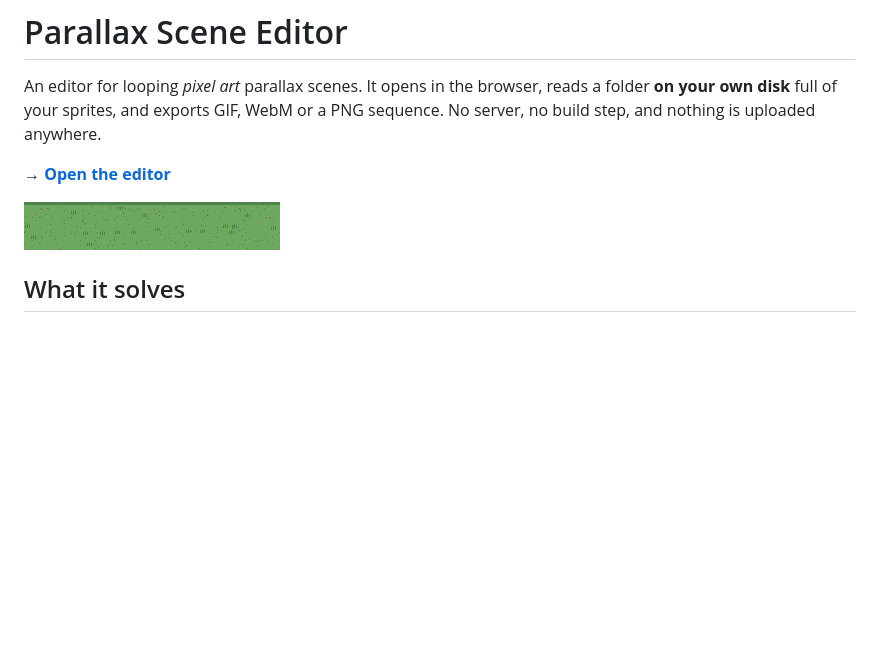
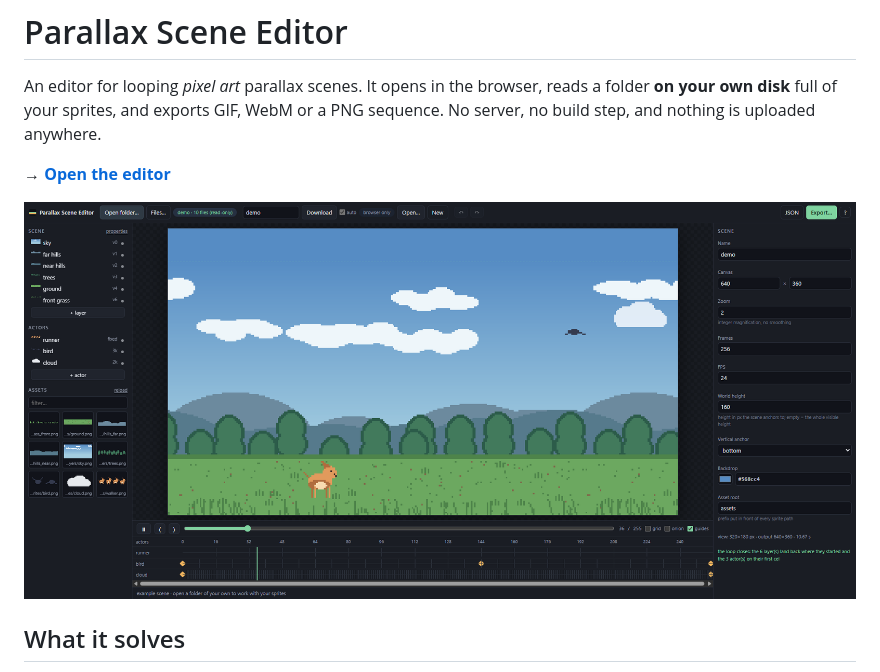
Before and after one commit to christt105/parallax-scene-editor, a Markdown page: README.md, the part around the change. Rendered like a GitHub page; pictures changed too: docs/preview.png (added); blank space fills up the shorter version.

Commit message:
docs: preview image

```diff
--- a/README.md
+++ b/README.md
@@ -6,7 +6,7 @@ or a PNG sequence. No server, no build step, and nothing is uploaded anywhere.
 
 **→ [Open the editor](https://christt105.github.io/parallax-scene-editor/)**
 
-![demo](demo/assets/layers/ground.png)
+![demo](docs/preview.png)
 
 ## What it solves
 
```
